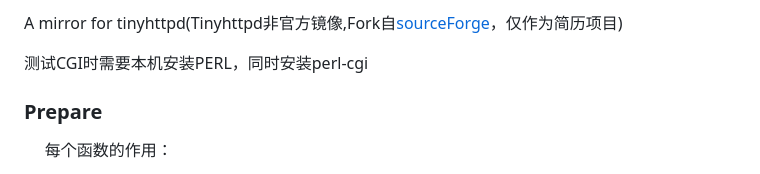
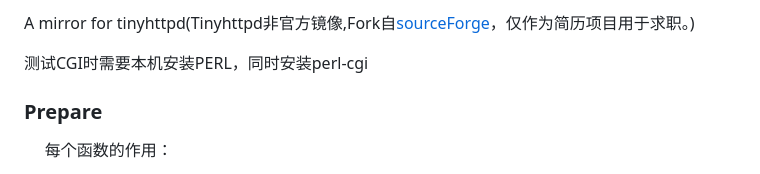
Before and after one commit to linnimeiandc/tinyhttpd, a Markdown page: README.md, the part around the change. GitHub-like rendering.

```diff
--- a/README.md
+++ b/README.md
@@ -1,4 +1,4 @@
-A mirror for tinyhttpd(Tinyhttpd非官方镜像,Fork自[sourceForge](https://sourceforge.net/projects/tiny-httpd/)，仅作为简历项目)
+A mirror for tinyhttpd(Tinyhttpd非官方镜像,Fork自[sourceForge](https://sourceforge.net/projects/tiny-httpd/)，仅作为简历项目用于求职。)
 
 测试CGI时需要本机安装PERL，同时安装perl-cgi
 
```
